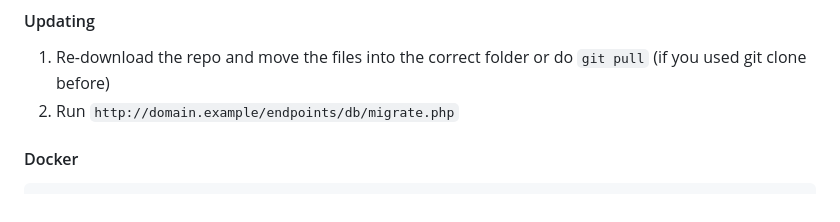
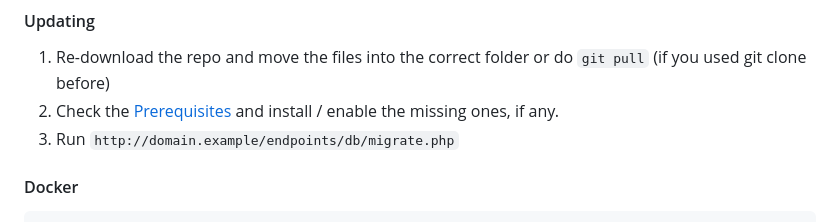
Before and after one commit to WhienLiou/Wallos, a Markdown page: README.md, the part around the change. Rendered like a GitHub page.

Commit message:
Improve README

```diff
--- a/README.md
+++ b/README.md
@@ -79,7 +79,8 @@ See instructions to run Wallos below.
 #### Updating
 
 1. Re-download the repo and move the files into the correct folder or do `git pull` (if you used git clone before)
-2. Run `http://domain.example/endpoints/db/migrate.php`
+2. Check the [Prerequisites](#baremetal) and install / enable the missing ones, if any.
+3. Run `http://domain.example/endpoints/db/migrate.php`
 
 #### Docker
 
```
